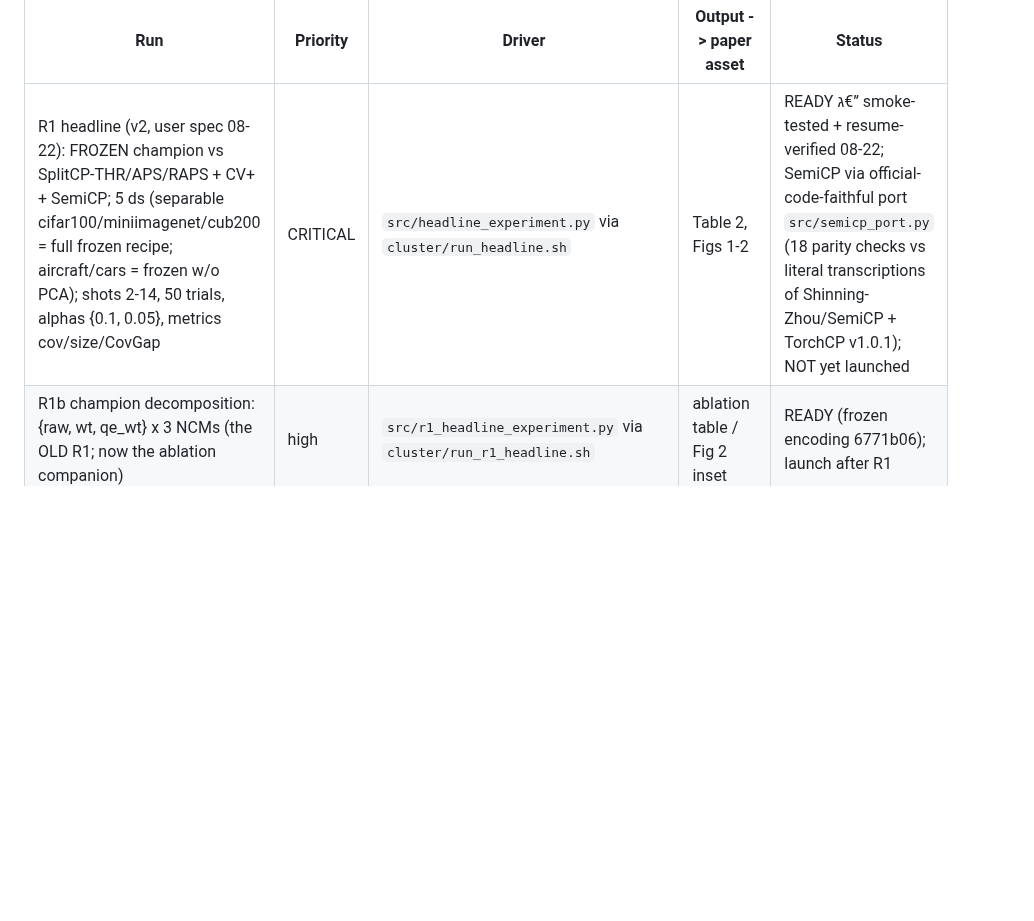
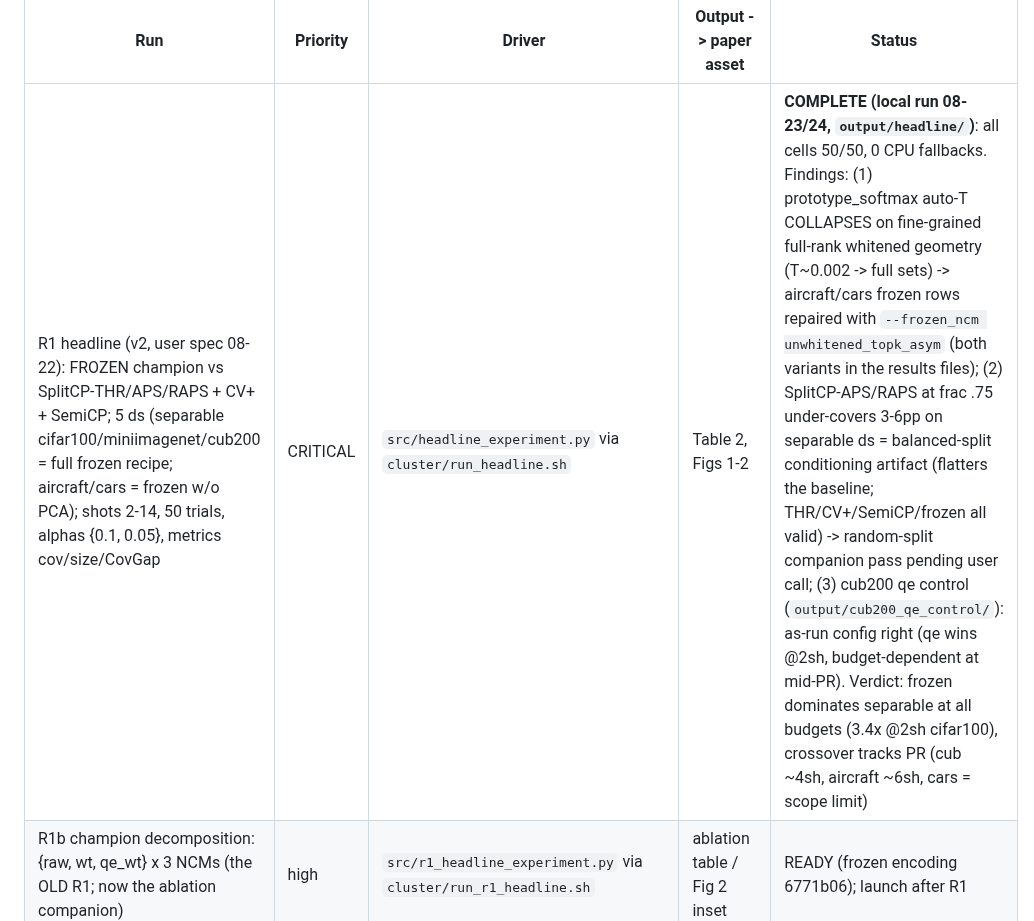
Before and after one commit to idolaxer8/ssl-cp-research, a Markdown page: docs/paper/experiments.md, the part around the change. Rendered like a GitHub page; blank space fills up the shorter version.

Commit message:
ledger: R1 headline COMPLETE (local 08-23/24) + findings
All 5 datasets, 50/50 cells, 0 CPU fallbacks. Findings recorded:
fine-grained auto-T collapse (repaired w/ unwhitened_topk_asym rows),
SplitCP-APS/RAPS balanced-split under-coverage (flatters baseline;
random-split companion pending), cub200 qe control verdict.

Co-Authored-By: Claude Fable 5 <noreply@anthropic.com>

```diff
--- a/docs/paper/experiments.md
+++ b/docs/paper/experiments.md
@@ -14,7 +14,7 @@ full-rank `lw_cluster`, qe gated OFF by pool PR), scored by
 
 | Run | Priority | Driver | Output -> paper asset | Status |
 |-----|----------|--------|----------------------|--------|
-| R1 headline (v2, user spec 08-22): FROZEN champion vs SplitCP-THR/APS/RAPS + CV+ + SemiCP; 5 ds (separable cifar100/miniimagenet/cub200 = full frozen recipe; aircraft/cars = frozen w/o PCA); shots 2-14, 50 trials, alphas {0.1, 0.05}, metrics cov/size/CovGap | CRITICAL | `src/headline_experiment.py` via `cluster/run_headline.sh` | Table 2, Figs 1-2 | READY ג€” smoke-tested + resume-verified 08-22; SemiCP via official-code-faithful port `src/semicp_port.py` (18 parity checks vs literal transcriptions of Shinning-Zhou/SemiCP + TorchCP v1.0.1); NOT yet launched |
+| R1 headline (v2, user spec 08-22): FROZEN champion vs SplitCP-THR/APS/RAPS + CV+ + SemiCP; 5 ds (separable cifar100/miniimagenet/cub200 = full frozen recipe; aircraft/cars = frozen w/o PCA); shots 2-14, 50 trials, alphas {0.1, 0.05}, metrics cov/size/CovGap | CRITICAL | `src/headline_experiment.py` via `cluster/run_headline.sh` | Table 2, Figs 1-2 | **COMPLETE (local run 08-23/24, `output/headline/`)**: all cells 50/50, 0 CPU fallbacks. Findings: (1) prototype_softmax auto-T COLLAPSES on fine-grained full-rank whitened geometry (T~0.002 -> full sets) -> aircraft/cars frozen rows repaired with `--frozen_ncm unwhitened_topk_asym` (both variants in the results files); (2) SplitCP-APS/RAPS at frac .75 under-covers 3-6pp on separable ds = balanced-split conditioning artifact (flatters the baseline; THR/CV+/SemiCP/frozen all valid) -> random-split companion pass pending user call; (3) cub200 qe control (`output/cub200_qe_control/`): as-run config right (qe wins @2sh, budget-dependent at mid-PR). Verdict: frozen dominates separable at all budgets (3.4x @2sh cifar100), crossover tracks PR (cub ~4sh, aircraft ~6sh, cars = scope limit) |
 | R1b champion decomposition: {raw, wt, qe_wt} x 3 NCMs (the OLD R1; now the ablation companion) | high | `src/r1_headline_experiment.py` via `cluster/run_r1_headline.sh` | ablation table / Fig 2 inset | READY (frozen encoding 6771b06); launch after R1 |
 | R2 baselines: selftrain probe rounds + pool-MLP reviewer arms (SCP/CV+/SemiCP moved INTO R1) | high | `src/g3_semisup_experiment.py` | Table 2 aux baseline rows | CV+/APS/RAPS now covered by R1 headline driver; g3 keeps selftrain/poolmlp only; raise --n_trials to 50 at launch |
 | R3 transform menu + stanford_cars, 20-30 trials | high | `src/transform_control_experiment.py` | Table 4, Fig 3 | READY (champion arm `qe_pca128_lwcw --qe_stage post`) |
```
